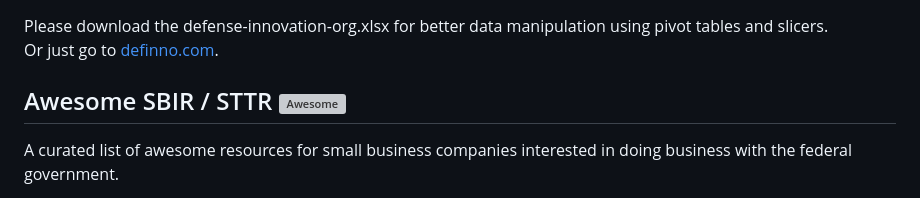
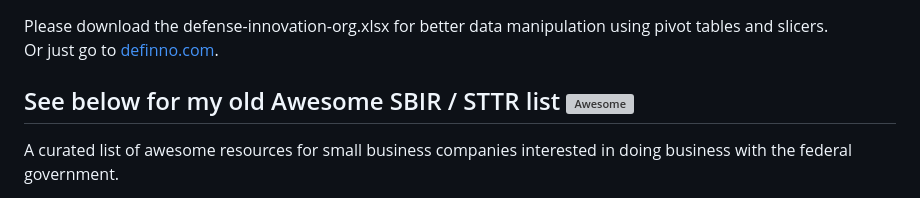
Before and after one commit to Dan-OSU/Defense-Acquisition-Glossary, a Markdown page: README.md, the part around the change. Rendered like a GitHub page; grey boxes are pictures that could not be loaded.

```diff
--- a/README.md
+++ b/README.md
@@ -4,7 +4,7 @@ Please download the defense-innovation-org.xlsx for better data manipulation usi
 Or just go to [definno.com](https://definno.com).
 
 
-## Awesome SBIR / STTR [![Awesome](https://cdn.rawgit.com/sindresorhus/awesome/d7305f38d29fed78fa85652e3a63e154dd8e8829/media/badge.svg)](https://github.com/sindresorhus/awesome)
+## See below for my old Awesome SBIR / STTR list [![Awesome](https://cdn.rawgit.com/sindresorhus/awesome/d7305f38d29fed78fa85652e3a63e154dd8e8829/media/badge.svg)](https://github.com/sindresorhus/awesome)
 
 A curated list of awesome resources for small business companies interested in doing business with the federal government.
 
```
